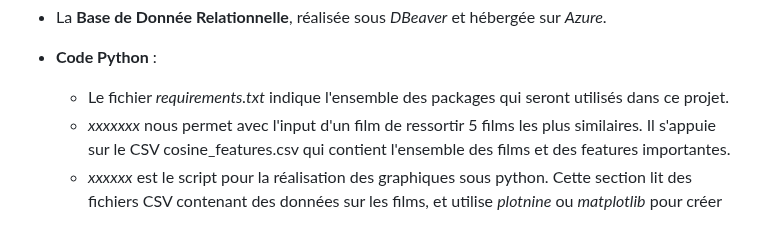
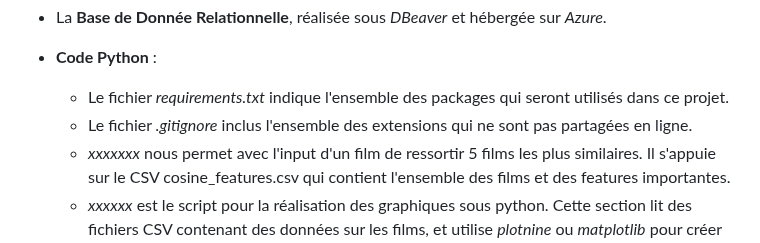
Before and after one commit to data-IA-2023/WebFloox_Groupe4, a Markdown page: README.md, the part around the change. Drawn GitHub-style.

```diff
--- a/README.md
+++ b/README.md
@@ -20,6 +20,7 @@
 
 * **Code Python** :
   * Le fichier *requirements.txt* indique l'ensemble des packages qui seront utilisés dans ce projet.
+  * Le fichier *.gitignore* inclus l'ensemble des extensions qui ne sont pas partagées en ligne.
   * *xxxxxxx* nous permet avec l'input d'un film de ressortir 5 films les plus similaires. Il s'appuie sur le CSV cosine_features.csv qui contient l'ensemble des films et des features importantes.
   * *xxxxxx* est le script pour la réalisation des graphiques sous python.
 Cette section lit des fichiers CSV contenant des données sur les films, et utilise _plotnine_ ou _matplotlib_ pour créer un scatter plot, box plot, pairplot, ou des camemberts représentant les informations du data set.
```
